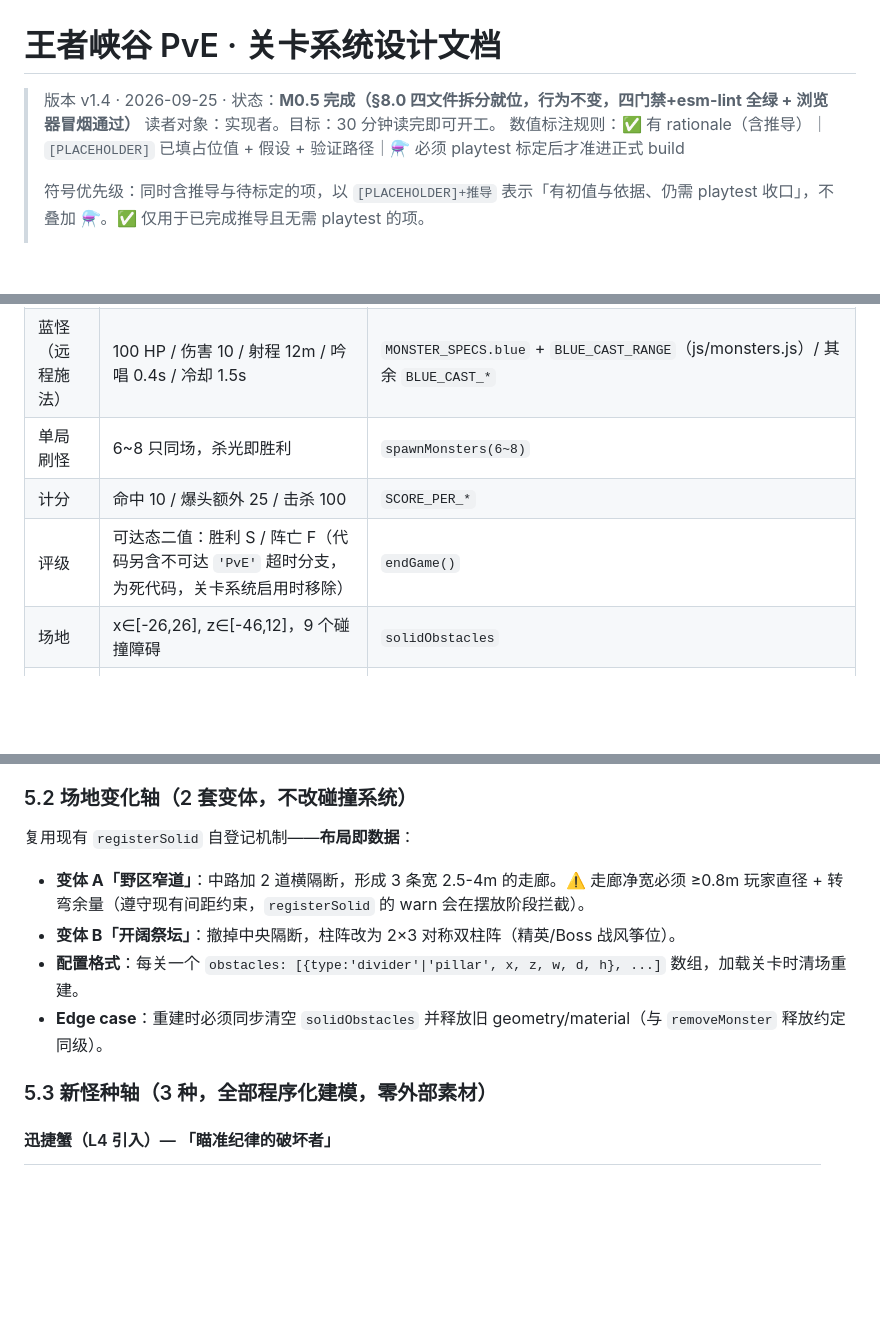
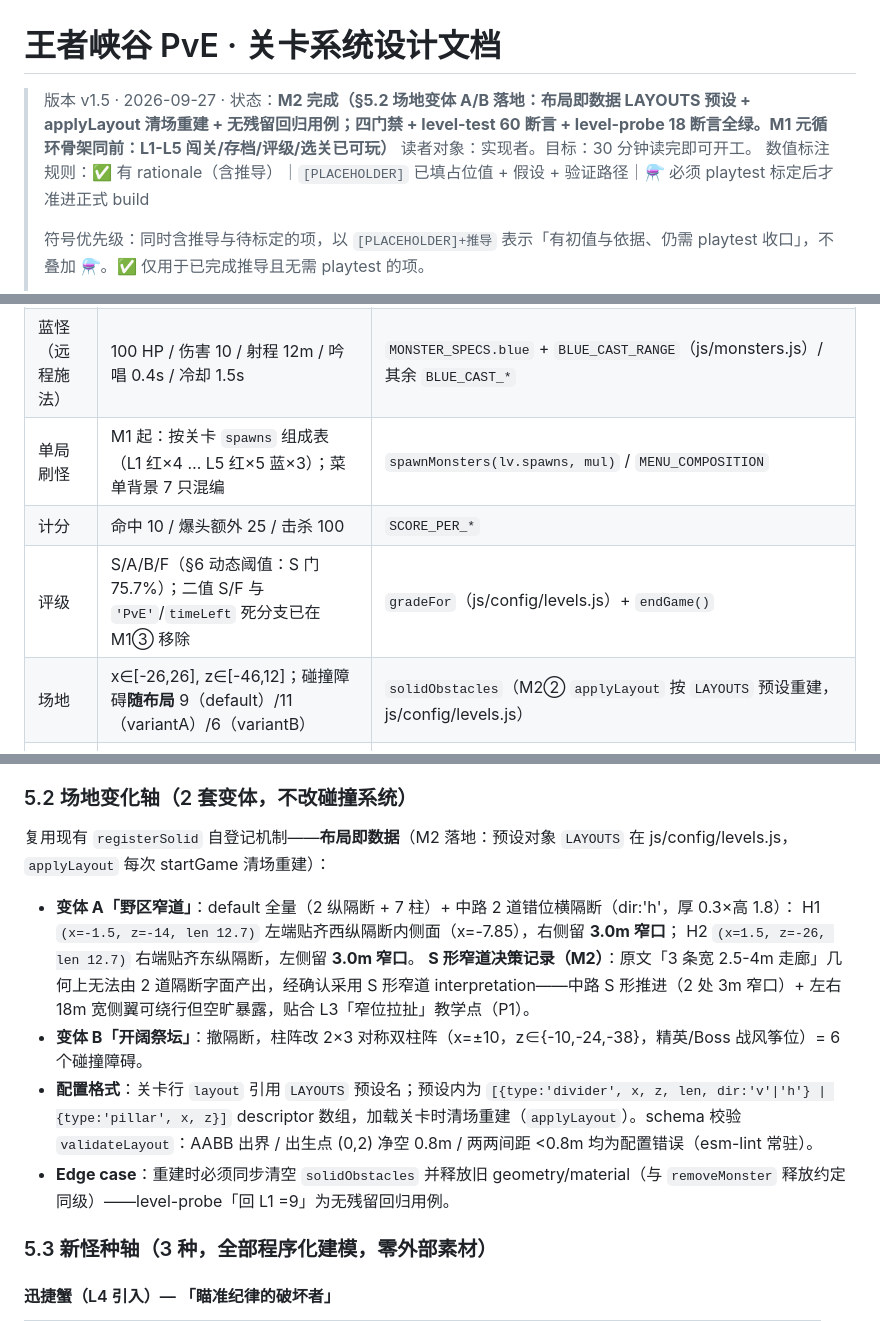
Before and after one commit to xiong356/shooting-game, a Markdown page: docs/level-system-design.md, 3 parts joined by grey strips. Rendered like a GitHub page; blank space fills up the shorter version.

Commit message:
docs: M2⑤ 设计文档 v1.5——状态 M2 完成 + §2 基线保鲜（场地随布局 9/11/6）+ §5.2 落地坐标与 S 形窄道决策记录

```diff
--- a/docs/level-system-design.md
+++ b/docs/level-system-design.md
@@ -1,6 +1,6 @@
 # 王者峡谷 PvE · 关卡系统设计文档
 
-> 版本 v1.4 · 2026-09-25 · 状态：**M0.5 完成（§8.0 四文件拆分就位，行为不变，四门禁+esm-lint 全绿 + 浏览器冒烟通过）**
+> 版本 v1.5 · 2026-09-27 · 状态：**M2 完成（§5.2 场地变体 A/B 落地：布局即数据 LAYOUTS 预设 + applyLayout 清场重建 + 无残留回归用例；四门禁 + level-test 60 断言 + level-probe 18 断言全绿。M1 元循环骨架同前：L1-L5 闯关/存档/评级/选关已可玩）**
 > 读者对象：实现者。目标：30 分钟读完即可开工。
 > 数值标注规则：✅ 有 rationale（含推导）｜`[PLACEHOLDER]` 已填占位值 + 假设 + 验证路径｜⚗️ 必须 playtest 标定后才准进正式 build
 >
@@ -36,10 +36,10 @@
 | AK-47 | 单发 34 / 爆头 ×2 / 射速 0.12s/发 / 弹匣 30 / 换弹 1.5s | `WEAPONS.ak47.damage/fireInterval/magSize/reloadTime`（js/config/weapons.js） |
 | 红怪（近战） | 150 HP / 伤害 25 / 追速 5.0 / 停步 1.8m | `MONSTER_SPECS.red`（js/monsters.js）/ `RED_MELEE_DAMAGE` |
 | 蓝怪（远程施法） | 100 HP / 伤害 10 / 射程 12m / 吟唱 0.4s / 冷却 1.5s | `MONSTER_SPECS.blue` + `BLUE_CAST_RANGE`（js/monsters.js）/ 其余 `BLUE_CAST_*` |
-| 单局刷怪 | 6~8 只同场，杀光即胜利 | `spawnMonsters(6~8)` |
+| 单局刷怪 | M1 起：按关卡 `spawns` 组成表（L1 红×4 … L5 红×5 蓝×3）；菜单背景 7 只混编 | `spawnMonsters(lv.spawns, mul)` / `MENU_COMPOSITION` |
 | 计分 | 命中 10 / 爆头额外 25 / 击杀 100 | `SCORE_PER_*` |
-| 评级 | 可达态二值：胜利 S / 阵亡 F（代码另含不可达 `'PvE'` 超时分支，为死代码，关卡系统启用时移除） | `endGame()` |
-| 场地 | x∈[-26,26], z∈[-46,12]，9 个碰撞障碍 | `solidObstacles` |
+| 评级 | S/A/B/F（§6 动态阈值：S 门 75.7%）；二值 S/F 与 `'PvE'`/`timeLeft` 死分支已在 M1③ 移除 | `gradeFor`（js/config/levels.js）+ `endGame()` |
+| 场地 | x∈[-26,26], z∈[-46,12]；碰撞障碍**随布局** 9（default）/11（variantA）/6（variantB） | `solidObstacles`（M2② `applyLayout` 按 `LAYOUTS` 预设重建，js/config/levels.js） |
 | **弹道散布（两层）** | 站桩精准；移动 inaccuracy（开火移速 2.4 → 0.15 rad，10m 散布半径 ≈1.5m）+ 空中 ×2.5 + 水平后坐固定 spray pattern（10 发循环） | `WEAPONS.ak47.spreadPerSpeed/spreadAirMult/sprayPattern`（js/config/weapons.js） |
 | **穿墙遮挡** | 子弹射线被障碍 AABB 拦截（含高度门控），隔墙不判伤 | `rayHitObstacleDistance` |
 
@@ -131,12 +131,15 @@ L4 教学负载说明：霰弹枪是 **L3 通关奖励**，L4 开始时玩家已
 
 ### 5.2 场地变化轴（2 套变体，不改碰撞系统）
 
-复用现有 `registerSolid` 自登记机制——**布局即数据**：
+复用现有 `registerSolid` 自登记机制——**布局即数据**（M2 落地：预设对象 `LAYOUTS` 在 js/config/levels.js，`applyLayout` 每次 startGame 清场重建）：
 
-- **变体 A「野区窄道」**：中路加 2 道横隔断，形成 3 条宽 2.5-4m 的走廊。⚠️ 走廊净宽必须 ≥0.8m 玩家直径 + 转弯余量（遵守现有间距约束，`registerSolid` 的 warn 会在摆放阶段拦截）。
-- **变体 B「开阔祭坛」**：撤掉中央隔断，柱阵改为 2×3 对称双柱阵（精英/Boss 战风筝位）。
-- **配置格式**：每关一个 `obstacles: [{type:'divider'|'pillar', x, z, w, d, h}, ...]` 数组，加载关卡时清场重建。
-- **Edge case**：重建时必须同步清空 `solidObstacles` 并释放旧 geometry/material（与 `removeMonster` 释放约定同级）。
+- **变体 A「野区窄道」**：default 全量（2 纵隔断 + 7 柱）+ 中路 2 道错位横隔断（dir:'h'，厚 0.3×高 1.8）：
+  H1 `(x=-1.5, z=-14, len 12.7)` 左端贴齐西纵隔断内侧面（x=-7.85），右侧留 **3.0m 窄口**；
+  H2 `(x=1.5, z=-26, len 12.7)` 右端贴齐东纵隔断，左侧留 **3.0m 窄口**。
+  **S 形窄道决策记录（M2）**：原文「3 条宽 2.5-4m 走廊」几何上无法由 2 道隔断字面产出，经确认采用 S 形窄道 interpretation——中路 S 形推进（2 处 3m 窄口）+ 左右 18m 宽侧翼可绕行但空旷暴露，贴合 L3「窄位拉扯」教学点（P1）。
+- **变体 B「开阔祭坛」**：撤隔断，柱阵改 2×3 对称双柱阵（x=±10，z∈{-10,-24,-38}，精英/Boss 战风筝位）= 6 个碰撞障碍。
+- **配置格式**：关卡行 `layout` 引用 `LAYOUTS` 预设名；预设内为 `[{type:'divider', x, z, len, dir:'v'|'h'} | {type:'pillar', x, z}]` descriptor 数组，加载关卡时清场重建（`applyLayout`）。schema 校验 `validateLayout`：AABB 出界 / 出生点 (0,2) 净空 0.8m / 两两间距 <0.8m 均为配置错误（esm-lint 常驻）。
+- **Edge case**：重建时必须同步清空 `solidObstacles` 并释放旧 geometry/material（与 `removeMonster` 释放约定同级）——level-probe「回 L1 =9」为无残留回归用例。
 
 ### 5.3 新怪种轴（3 种，全部程序化建模，零外部素材）
 
```
Also changed, not shown: other parts of docs/level-system-design.md (+1 -1 lines).
